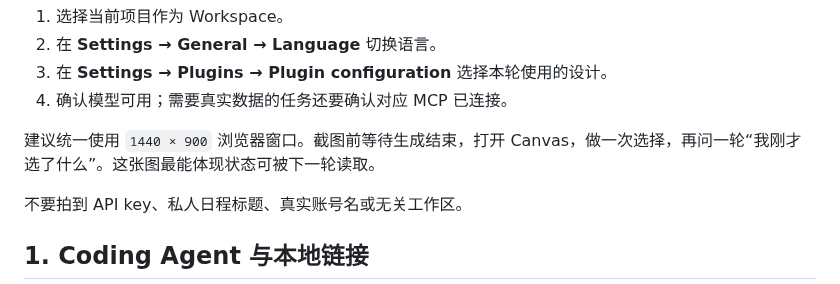
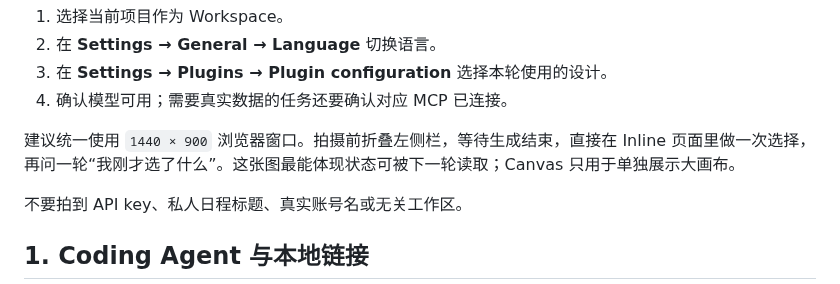
Before and after one commit to pengyue-polaron/deepseek-harness-genui, a Markdown page: docs/CAPTURE_GUIDE.zh-CN.md, the part around the change. Rendered like a GitHub page.

Commit message:
docs: feature inline workflows in launch art

```diff
--- a/docs/CAPTURE_GUIDE.zh-CN.md
+++ b/docs/CAPTURE_GUIDE.zh-CN.md
@@ -18,7 +18,7 @@ dsh --profile web
 3. 在 **Settings → Plugins → Plugin configuration** 选择本轮使用的设计。
 4. 确认模型可用；需要真实数据的任务还要确认对应 MCP 已连接。
 
-建议统一使用 `1440 × 900` 浏览器窗口。截图前等待生成结束，打开 Canvas，做一次选择，再问一轮“我刚才选了什么”。这张图最能体现状态可被下一轮读取。
+建议统一使用 `1440 × 900` 浏览器窗口。拍摄前折叠左侧栏，等待生成结束，直接在 Inline 页面里做一次选择，再问一轮“我刚才选了什么”。这张图最能体现状态可被下一轮读取；Canvas 只用于单独展示大画布。
 
 不要拍到 API key、私人日程标题、真实账号名或无关工作区。
 
```
Also changed, not shown: README.md (+1 -1 lines), README.zh-CN.md (+1 -1 lines), assets/hero-en.png, assets/hero-zh-CN.png, screenshots/en/code-path-inline.png (added), screenshots/zh-CN/photosynthesis-inline.png (added), 2 other files.
